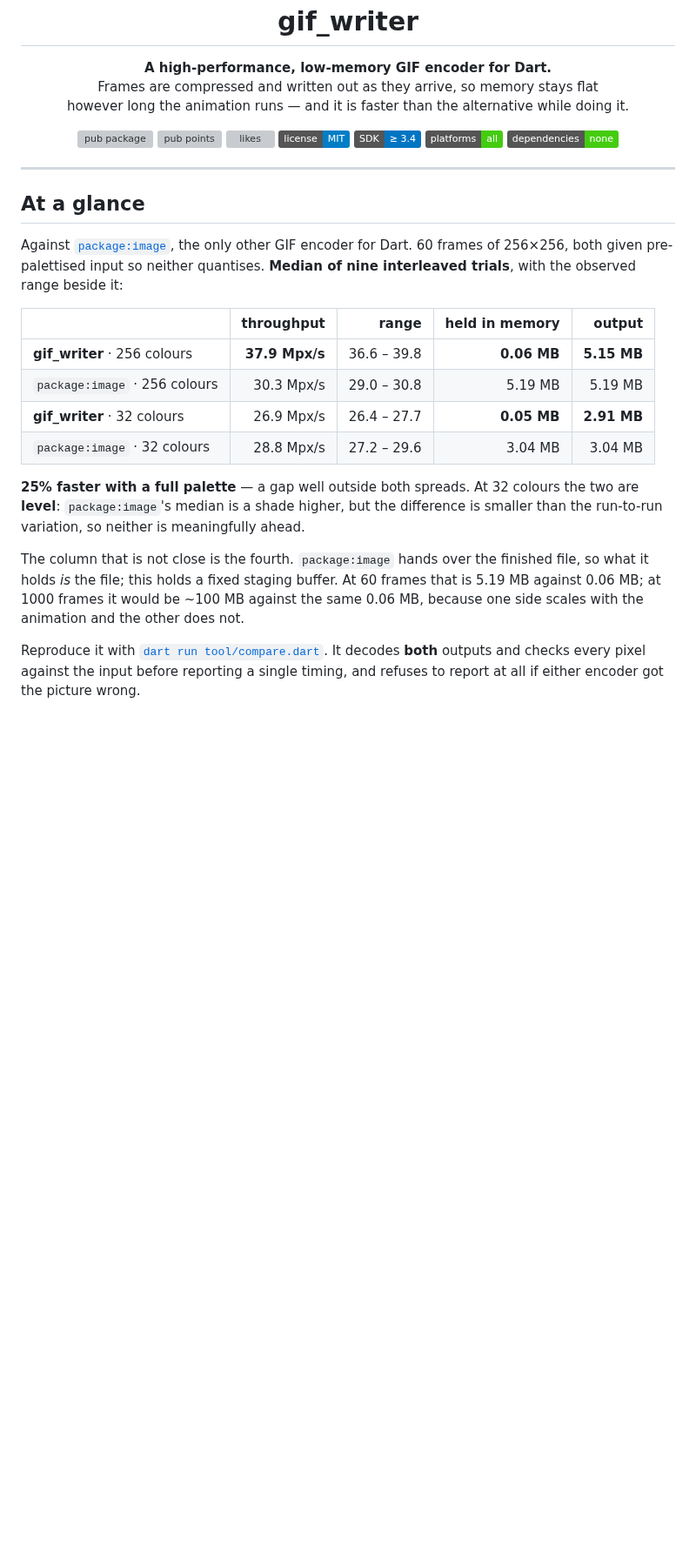
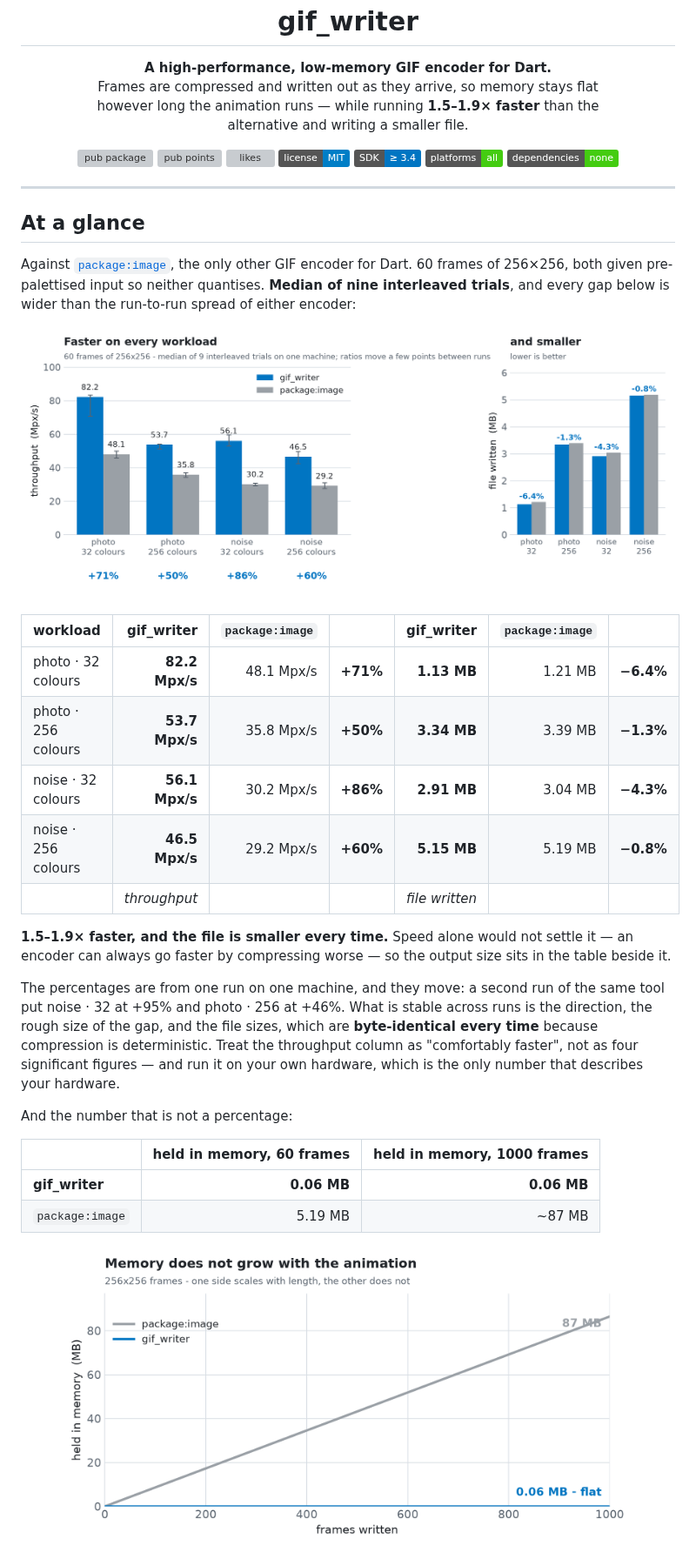
Before and after one commit to srad/gif_writer, a Markdown page: README.md, the part around one of its changes. Shown at 87% size. Rendered like a GitHub page; pictures changed too: doc/memory-light.png (added), doc/throughput-light.png (added); badges without logos; blank space fills up the shorter version; grey boxes are pictures that could not be loaded.

```diff
--- a/README.md
+++ b/README.md
@@ -3,7 +3,8 @@
 <p align="center">
   <strong>A high-performance, low-memory GIF encoder for Dart.</strong><br>
   Frames are compressed and written out as they arrive, so memory stays flat<br>
-  however long the animation runs — and it is faster than the alternative while doing it.
+  however long the animation runs — while running <strong>1.5–1.9× faster</strong> than the<br>
+  alternative and writing a smaller file.
 </p>
 
 <p align="center">
@@ -22,24 +23,43 @@
 
 Against [`package:image`](https://pub.dev/packages/image), the only other GIF encoder for Dart.
 60 frames of 256×256, both given pre-palettised input so neither quantises. **Median of nine
-interleaved trials**, with the observed range beside it:
+interleaved trials**, and every gap below is wider than the run-to-run spread of either encoder:
 
-| | throughput | range | held in memory | output |
-| :-- | --: | --: | --: | --: |
-| **gif_writer** · 256 colours | **37.9 Mpx/s** | 36.6 – 39.8 | **0.06 MB** | **5.15 MB** |
-| `package:image` · 256 colours | 30.3 Mpx/s | 29.0 – 30.8 | 5.19 MB | 5.19 MB |
-| **gif_writer** · 32 colours | 26.9 Mpx/s | 26.4 – 27.7 | **0.05 MB** | **2.91 MB** |
-| `package:image` · 32 colours | 28.8 Mpx/s | 27.2 – 29.6 | 3.04 MB | 3.04 MB |
+<p align="center">
+  <picture>
+    <source media="(prefers-color-scheme: dark)" srcset="doc/throughput-dark.png">
+    <img src="doc/throughput-light.png" alt="Throughput and output size against package:image across four workloads" width="100%">
+  </picture>
+</p>
 
-**25% faster with a full palette** — a gap well outside both spreads. At 32 colours the two are
-**level**: `package:image`'s median is a shade higher, but the difference is smaller than the
-run-to-run variation, so neither is meaningfully ahead.
+| workload | gif_writer | `package:image` | | gif_writer | `package:image` | |
+| :-- | --: | --: | :-- | --: | --: | :-- |
+| photo · 32 colours | **82.2 Mpx/s** | 48.1 Mpx/s | **+71%** | **1.13 MB** | 1.21 MB | **−6.4%** |
+| photo · 256 colours | **53.7 Mpx/s** | 35.8 Mpx/s | **+50%** | **3.34 MB** | 3.39 MB | **−1.3%** |
+| noise · 32 colours | **56.1 Mpx/s** | 30.2 Mpx/s | **+86%** | **2.91 MB** | 3.04 MB | **−4.3%** |
+| noise · 256 colours | **46.5 Mpx/s** | 29.2 Mpx/s | **+60%** | **5.15 MB** | 5.19 MB | **−0.8%** |
+| | *throughput* | | | *file written* | | |
 
-The column that is not close is the fourth. `package:image` hands over the finished file, so what it
-holds *is* the file; this holds a fixed staging buffer. At 60 frames that is 5.19 MB against 0.06 MB;
-at 1000 frames it would be ~100 MB against the same 0.06 MB, because one side scales with the
-animation and the other does not.
+**1.5–1.9× faster, and the file is smaller every time.** Speed alone would not settle it — an encoder
+can always go faster by compressing worse — so the output size sits in the table beside it.
 
-Reproduce it with [`dart run tool/compare.dart`](tool/compare.dart). It decodes **both** outputs and
-checks every pixel against the input before reporting a single timing, and refuses to report at all if
-either encoder got the picture wrong.
+The percentages are from one run on one machine, and they move: a second run of the same tool put
+noise · 32 at +95% and photo · 256 at +46%. What is stable across runs is the direction, the rough
+size of the gap, and the file sizes, which are **byte-identical every time** because compression is
+deterministic. Treat the throughput column as "comfortably faster", not as four significant figures —
+and run it on your own hardware, which is the only number that describes your hardware.
+
+And the number that is not a percentage:
+
+| | held in memory, 60 frames | held in memory, 1000 frames |
+| :-- | --: | --: |
+| **gif_writer** | **0.06 MB** | **0.06 MB** |
+| `package:image` | 5.19 MB | ~87 MB |
+
+<p align="center">
+  <picture>
+    <source media="(prefers-color-scheme: dark)" srcset="doc/memory-dark.png">
+    <img src="doc/memory-light.png" alt="Memory held against frames written: flat for gif_writer, linear for package:image" width="88%">
+  </picture>
+</p>
+
```
Also changed, not shown: other parts of README.md (+42 -21 lines), CHANGELOG.md (+22 -8 lines), doc/memory-dark.png (added), doc/throughput-dark.png (added), 8 other files.
